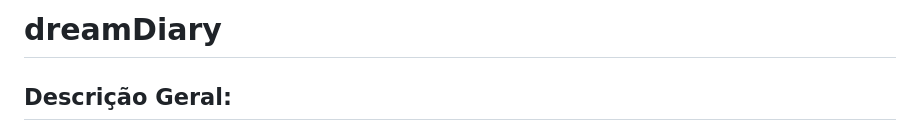
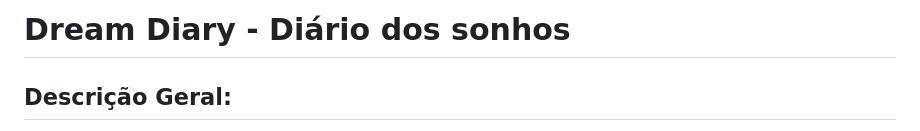
Before and after one commit to devmarcosantonio/dreamDiary, a Markdown page: README.md, the part around the change. GitHub-like rendering.

```diff
--- a/README.md
+++ b/README.md
@@ -1,4 +1,4 @@
-# dreamDiary
+# Dream Diary - Diário dos sonhos
 
 ## Descrição Geral:
 
```
